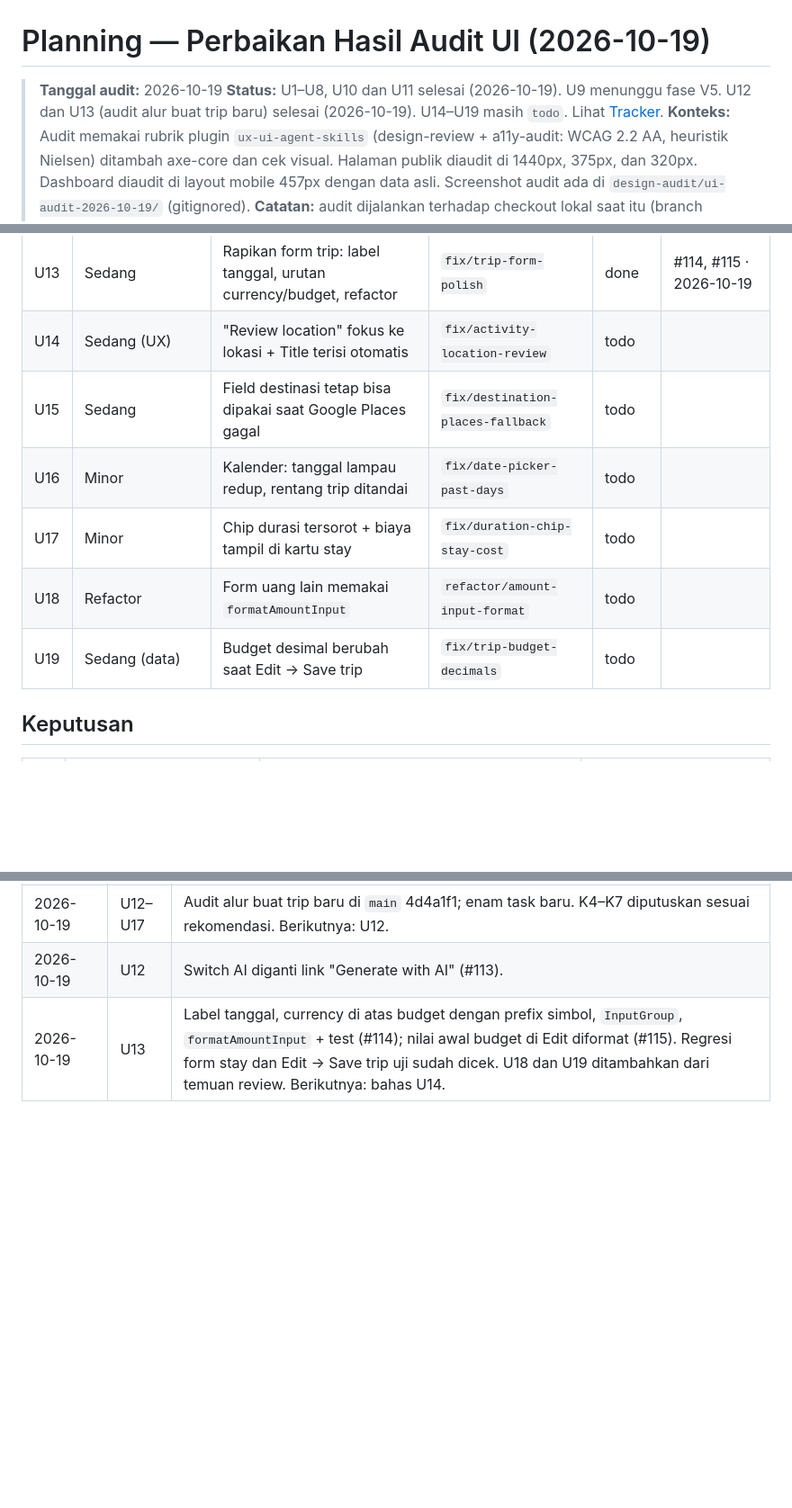
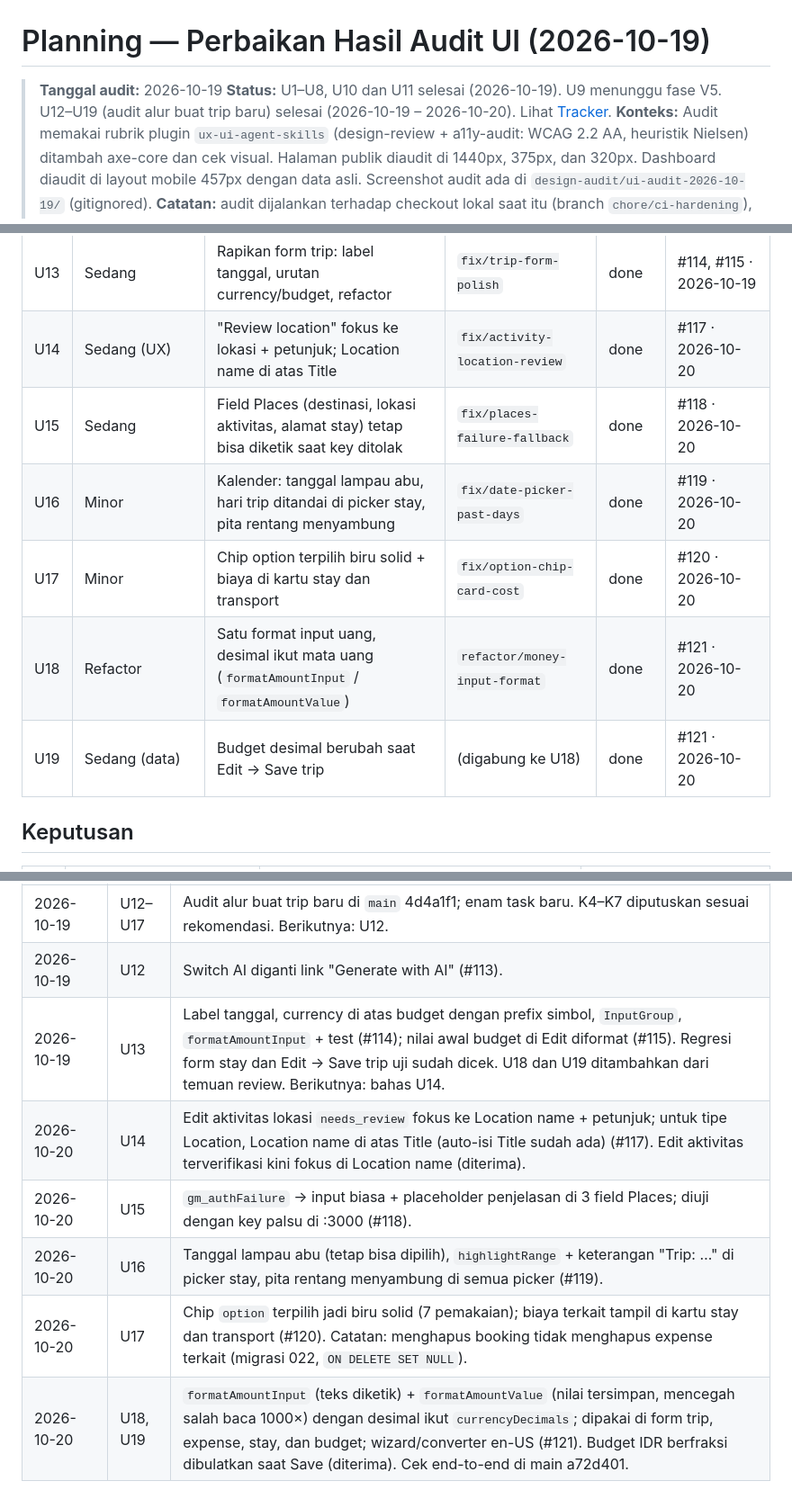
Before and after one commit to jhontea/navisha, a Markdown page: docs/PLANNING_UI_AUDIT_FIXES.md, 3 parts joined by grey strips. Shown at 90% size. GitHub-like rendering; blank space fills up the shorter version.

Commit message:
docs: mark U14-U19 done in the UI audit tracker

```diff
--- a/docs/PLANNING_UI_AUDIT_FIXES.md
+++ b/docs/PLANNING_UI_AUDIT_FIXES.md
@@ -1,7 +1,7 @@
 # Planning — Perbaikan Hasil Audit UI (2026-10-19)
 
 > **Tanggal audit:** 2026-10-19
-> **Status:** U1–U8, U10 dan U11 selesai (2026-10-19). U9 menunggu fase V5. U12 dan U13 (audit alur buat trip baru) selesai (2026-10-19). U14–U19 masih `todo`. Lihat [Tracker](#tracker-progres).
+> **Status:** U1–U8, U10 dan U11 selesai (2026-10-19). U9 menunggu fase V5. U12–U19 (audit alur buat trip baru) selesai (2026-10-19 – 2026-10-20). Lihat [Tracker](#tracker-progres).
 > **Konteks:** Audit memakai rubrik plugin `ux-ui-agent-skills` (design-review + a11y-audit: WCAG 2.2 AA, heuristik Nielsen) ditambah axe-core dan cek visual. Halaman publik diaudit di 1440px, 375px, dan 320px. Dashboard diaudit di layout mobile 457px dengan data asli.
 > Screenshot audit ada di `design-audit/ui-audit-2026-10-19/` (gitignored).
 > **Catatan:** audit dijalankan terhadap checkout lokal saat itu (branch `chore/ci-hardening`), bukan `main` terbaru. Konfirmasi ulang setiap temuan di `main` terbaru sebelum diperbaiki.
@@ -34,12 +34,12 @@ Status: `todo` → `in progress` → `review` (PR dibuka) → `done` (merge). Pa
 | U11 | Sedang (tab trip, desktop) | Header trip menjadi landmark banner kedua | `fix/a11y-trip-header-banner` | done | #110 · 2026-10-19 |
 | U12 | Sedang (UX) | Switch AI di form "from scratch" diganti link | `fix/new-trip-ai-link` | done | #113 · 2026-10-19 |
 | U13 | Sedang | Rapikan form trip: label tanggal, urutan currency/budget, refactor | `fix/trip-form-polish` | done | #114, #115 · 2026-10-19 |
-| U14 | Sedang (UX) | "Review location" fokus ke lokasi + Title terisi otomatis | `fix/activity-location-review` | todo | |
-| U15 | Sedang | Field destinasi tetap bisa dipakai saat Google Places gagal | `fix/destination-places-fallback` | todo | |
-| U16 | Minor | Kalender: tanggal lampau redup, rentang trip ditandai | `fix/date-picker-past-days` | todo | |
-| U17 | Minor | Chip durasi tersorot + biaya tampil di kartu stay | `fix/duration-chip-stay-cost` | todo | |
-| U18 | Refactor | Form uang lain memakai `formatAmountInput` | `refactor/amount-input-format` | todo | |
-| U19 | Sedang (data) | Budget desimal berubah saat Edit → Save trip | `fix/trip-budget-decimals` | todo | |
+| U14 | Sedang (UX) | "Review location" fokus ke lokasi + petunjuk; Location name di atas Title | `fix/activity-location-review` | done | #117 · 2026-10-20 |
+| U15 | Sedang | Field Places (destinasi, lokasi aktivitas, alamat stay) tetap bisa diketik saat key ditolak | `fix/places-failure-fallback` | done | #118 · 2026-10-20 |
+| U16 | Minor | Kalender: tanggal lampau abu, hari trip ditandai di picker stay, pita rentang menyambung | `fix/date-picker-past-days` | done | #119 · 2026-10-20 |
+| U17 | Minor | Chip option terpilih biru solid + biaya di kartu stay dan transport | `fix/option-chip-card-cost` | done | #120 · 2026-10-20 |
+| U18 | Refactor | Satu format input uang, desimal ikut mata uang (`formatAmountInput` / `formatAmountValue`) | `refactor/money-input-format` | done | #121 · 2026-10-20 |
+| U19 | Sedang (data) | Budget desimal berubah saat Edit → Save trip | (digabung ke U18) | done | #121 · 2026-10-20 |
 
 ## Keputusan
 
@@ -233,3 +233,8 @@ Badge "Review location" sempat muncul karena audit awalnya dijalankan di :3001,
 | 2026-10-19 | U12–U17 | Audit alur buat trip baru di `main` 4d4a1f1; enam task baru. K4–K7 diputuskan sesuai rekomendasi. Berikutnya: U12. |
 | 2026-10-19 | U12 | Switch AI diganti link "Generate with AI" (#113). |
 | 2026-10-19 | U13 | Label tanggal, currency di atas budget dengan prefix simbol, `InputGroup`, `formatAmountInput` + test (#114); nilai awal budget di Edit diformat (#115). Regresi form stay dan Edit → Save trip uji sudah dicek. U18 dan U19 ditambahkan dari temuan review. Berikutnya: bahas U14. |
+| 2026-10-20 | U14 | Edit aktivitas lokasi `needs_review` fokus ke Location name + petunjuk; untuk tipe Location, Location name di atas Title (auto-isi Title sudah ada) (#117). Edit aktivitas terverifikasi kini fokus di Location name (diterima). |
+| 2026-10-20 | U15 | `gm_authFailure` → input biasa + placeholder penjelasan di 3 field Places; diuji dengan key palsu di :3000 (#118). |
+| 2026-10-20 | U16 | Tanggal lampau abu (tetap bisa dipilih), `highlightRange` + keterangan "Trip: …" di picker stay, pita rentang menyambung di semua picker (#119). |
+| 2026-10-20 | U17 | Chip `option` terpilih jadi biru solid (7 pemakaian); biaya terkait tampil di kartu stay dan transport (#120). Catatan: menghapus booking tidak menghapus expense terkait (migrasi 022, `ON DELETE SET NULL`). |
+| 2026-10-20 | U18, U19 | `formatAmountInput` (teks diketik) + `formatAmountValue` (nilai tersimpan, mencegah salah baca 1000×) dengan desimal ikut `currencyDecimals`; dipakai di form trip, expense, stay, dan budget; wizard/converter en-US (#121). Budget IDR berfraksi dibulatkan saat Save (diterima). Cek end-to-end di main a72d401. |
```
